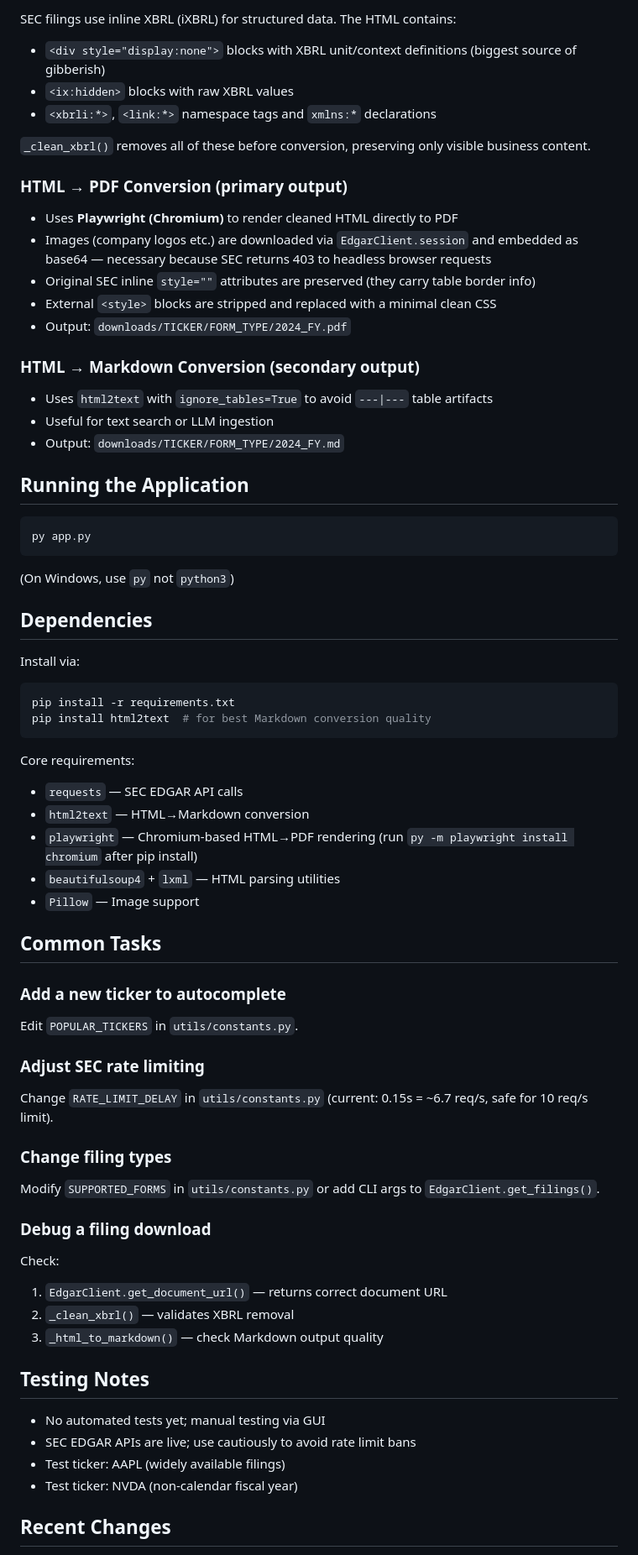
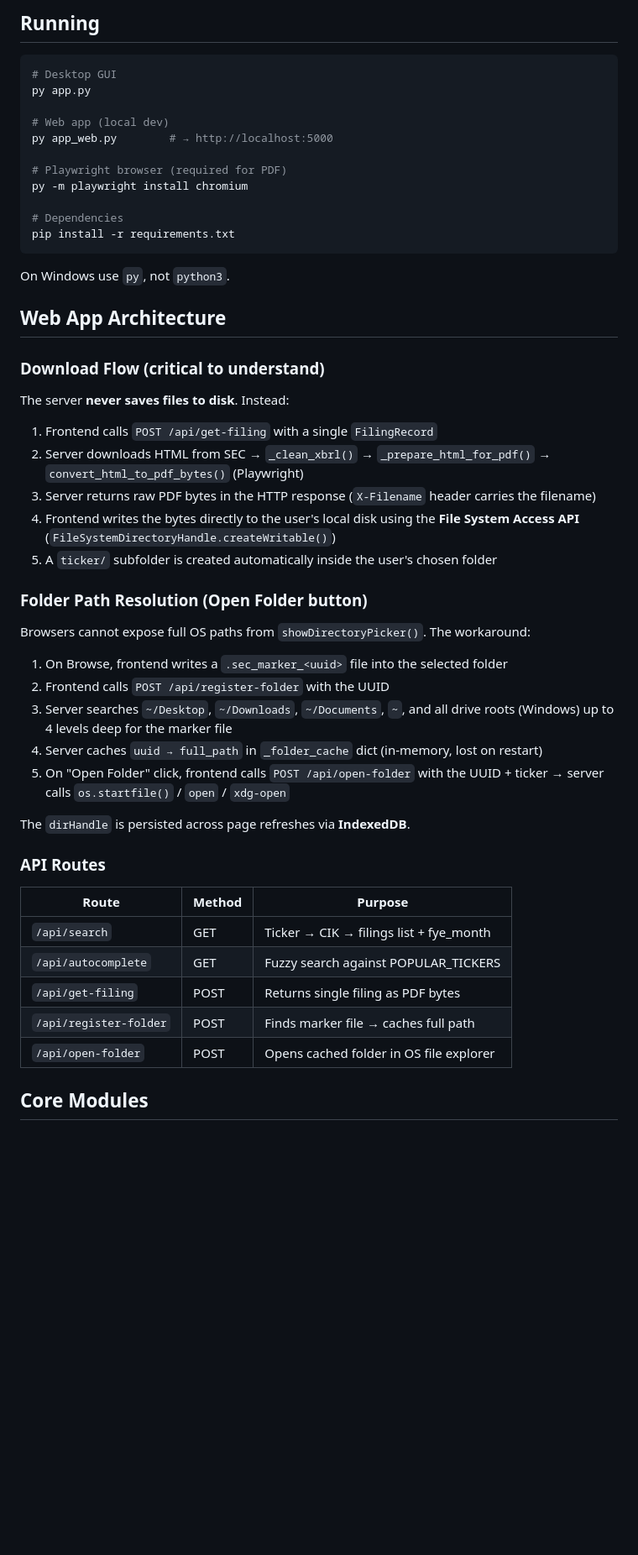
Before and after one commit to lee851104/SECfile, a Markdown page: CLAUDE.md, the part around one of its changes. Shown at 84% size. GitHub-like rendering; blank space fills up the shorter version.

Commit message:
docs: update CLAUDE.md to reflect web app architecture and File System Access API flow

````diff
--- a/CLAUDE.md
+++ b/CLAUDE.md
@@ -55,70 +13,54 @@ Different companies have different fiscal year ends (Apple: Sept, NVIDIA: Jan).
-SEC filings use inline XBRL (iXBRL) for structured data. The HTML contains:
-- `<div style="display:none">` blocks with XBRL unit/context definitions (biggest source of gibberish)
-- `<ix:hidden>` blocks with raw XBRL values
-- `<xbrli:*>`, `<link:*>` namespace tags and `xmlns:*` declarations
-
-`_clean_xbrl()` removes all of these before conversion, preserving only visible business content.
-
-### HTML → PDF Conversion (primary output)
-
-- Uses **Playwright (Chromium)** to render cleaned HTML directly to PDF
-- Images (company logos etc.) are downloaded via `EdgarClient.session` and embedded as base64 — necessary because SEC returns 403 to headless browser requests
-- Original SEC inline `style=""` attributes are preserved (they carry table border info)
-- External `<style>` blocks are stripped and replaced with a minimal clean CSS
-- Output: `downloads/TICKER/FORM_TYPE/2024_FY.pdf`
-
-### HTML → Markdown Conversion (secondary output)
-
-- Uses `html2text` with `ignore_tables=True` to avoid `---|---` table artifacts
-- Useful for text search or LLM ingestion
-- Output: `downloads/TICKER/FORM_TYPE/2024_FY.md`
-
-## Running the Application
+## Running
 
 ```bash
+# Desktop GUI
 py app.py
+
+# Web app (local dev)
+py app_web.py        # → http://localhost:5000
+
+# Playwright browser (required for PDF)
+py -m playwright install chromium
+
+# Dependencies
+pip install -r requirements.txt
 ```
 
-(On Windows, use `py` not `python3`)
+On Windows use `py`, not `python3`.
 
-## Dependencies
+## Web App Architecture
 
-Install via:
-```bash
-pip install -r requirements.txt
-pip install html2text  # for best Markdown conversion quality
-```
+### Download Flow (critical to understand)
 
-Core requirements:
-- `requests` — SEC EDGAR API calls
-- `html2text` — HTML→Markdown conversion
-- `playwright` — Chromium-based HTML→PDF rendering (run `py -m playwright install chromium` after pip install)
-- `beautifulsoup4` + `lxml` — HTML parsing utilities
-- `Pillow` — Image support
+The server **never saves files to disk**. Instead:
 
-## Common Tasks
+1. Frontend calls `POST /api/get-filing` with a single `FilingRecord`
+2. Server downloads HTML from SEC → `_clean_xbrl()` → `_prepare_html_for_pdf()` → `convert_html_to_pdf_bytes()` (Playwright)
+3. Server returns raw PDF bytes in the HTTP response (`X-Filename` header carries the filename)
+4. Frontend writes the bytes directly to the user's local disk using the **File System Access API** (`FileSystemDirectoryHandle.createWritable()`)
+5. A `ticker/` subfolder is created automatically inside the user's chosen folder
 
-### Add a new ticker to autocomplete
-Edit `POPULAR_TICKERS` in `utils/constants.py`.
+### Folder Path Resolution (Open Folder button)
 
-### Adjust SEC rate limiting
-Change `RATE_LIMIT_DELAY` in `utils/constants.py` (current: 0.15s = ~6.7 req/s, safe for 10 req/s limit).
+Browsers cannot expose full OS paths from `showDirectoryPicker()`. The workaround:
 
-### Change filing types
-Modify `SUPPORTED_FORMS` in `utils/constants.py` or add CLI args to `EdgarClient.get_filings()`.
+1. On Browse, frontend writes a `.sec_marker_<uuid>` file into the selected folder
+2. Frontend calls `POST /api/register-folder` with the UUID
+3. Server searches `~/Desktop`, `~/Downloads`, `~/Documents`, `~`, and all drive roots (Windows) up to 4 levels deep for the marker file
+4. Server caches `uuid → full_path` in `_folder_cache` dict (in-memory, lost on restart)
+5. On "Open Folder" click, frontend calls `POST /api/open-folder` with the UUID + ticker → server calls `os.startfile()` / `open` / `xdg-open`
 
-### Debug a filing download
-Check:
-1. `EdgarClient.get_document_url()` — returns correct document URL
-2. `_clean_xbrl()` — validates XBRL removal
-3. `_html_to_markdown()` — check Markdown output quality
+The `dirHandle` is persisted across page refreshes via **IndexedDB**.
 
-## Testing Notes
+### API Routes
 
-- No automated tests yet; manual testing via GUI
-- SEC EDGAR APIs are live; use cautiously to avoid rate limit bans
-- Test ticker: AAPL (widely available filings)
-- Test ticker: NVDA (non-calendar fiscal year)
+| Route | Method | Purpose |
+|---|---|---|
+| `/api/search` | GET | Ticker → CIK → filings list + fye_month |
+| `/api/autocomplete` | GET | Fuzzy search against POPULAR_TICKERS |
+| `/api/get-filing` | POST | Returns single filing as PDF bytes |
+| `/api/register-folder` | POST | Finds marker file → caches full path |
+| `/api/open-folder` | POST | Opens cached folder in OS file explorer |
 
-## Recent Changes
+## Core Modules
 
````
Also changed, not shown: other parts of CLAUDE.md (+45 -53 lines).
